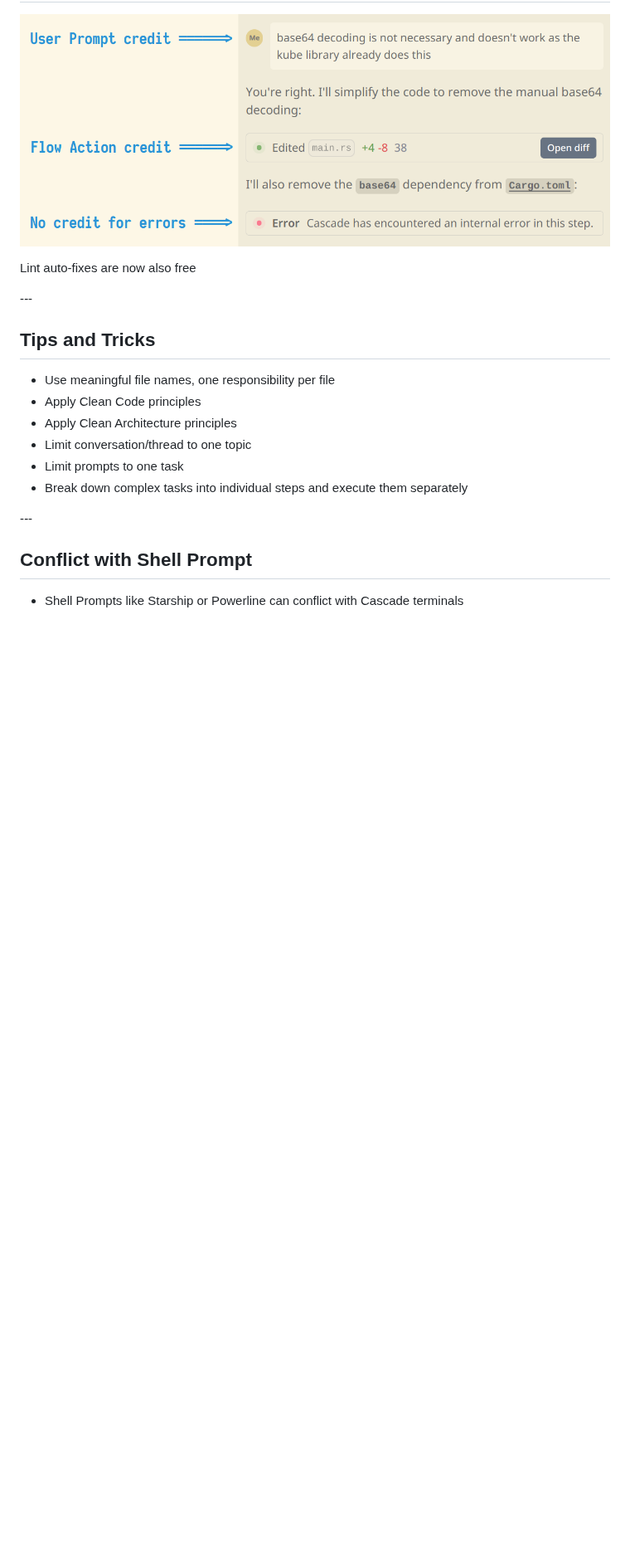
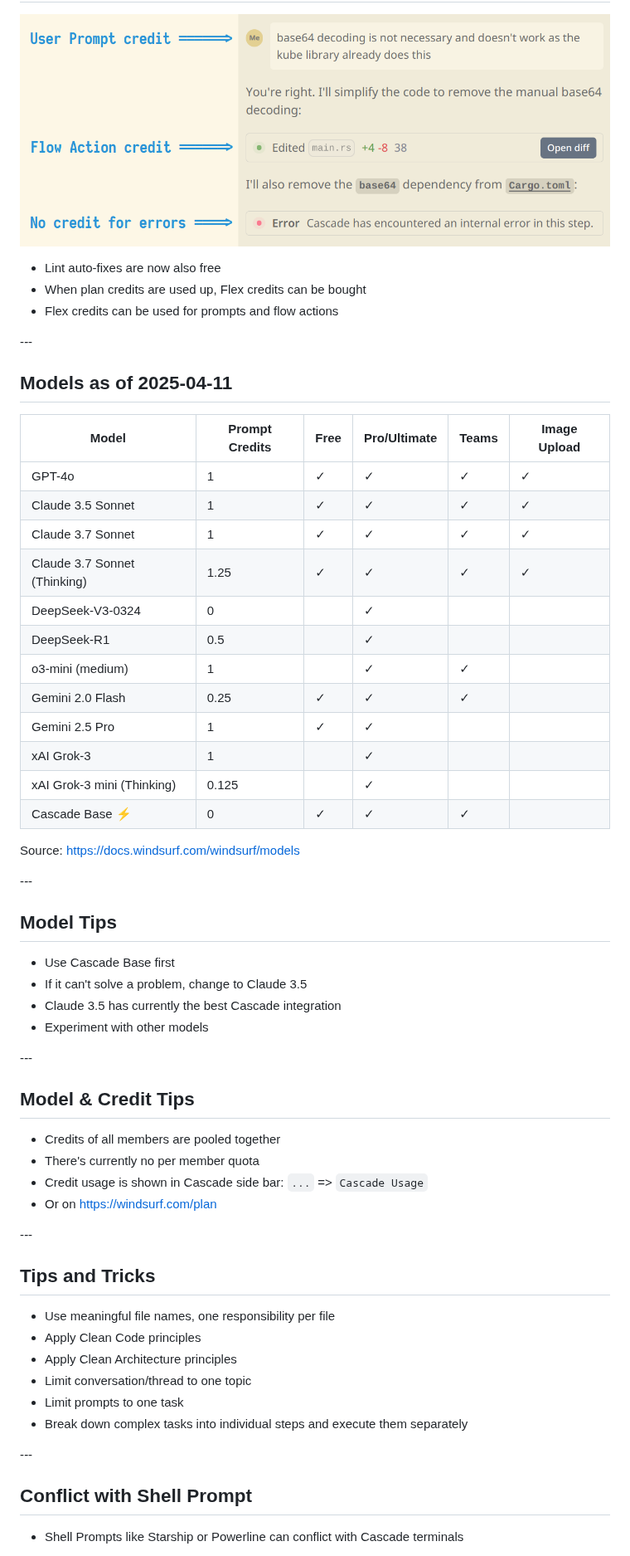
Before and after one commit to puzzle/techkafi-coding-ai, a Markdown page: slides.md, the part around one of its changes. Shown at 83% size. Drawn GitHub-style; blank space fills up the shorter version.

Commit message:
Add model and credit tips

```diff
--- a/slides.md
+++ b/slides.md
@@ -171,5 +154,61 @@ https://www.reddit.com/r/Codeium/comments/1hqzieb/windsurf_112_on_win_11_not_abl
 
 ![Windsurf Credits](images/windsurf-credits.png) <!-- .element height="90%" width="90%" style="margin-bottom: -1rem; margin-left: 2.5rem;" -->
 
-Lint auto-fixes are now also free
-<!-- .element style="font-size: 0.85em;" --->
+<div>
+
+* Lint auto-fixes are now also free
+* When plan credits are used up, Flex credits can be bought
+* Flex credits can be used for prompts and flow actions
+
+</div>
+<!-- .element style="font-size: 0.8em; margin-top: 1rem;" --->
+
+-*-*-
+
+## Models as of 2025-04-11
+
+| Model                        | Prompt Credits  | Free | Pro/Ultimate | Teams | Image Upload |
+|------------------------------|-----------------|------|--------------|-------|--------------|
+| GPT-4o                       | 1               | ✓    | ✓            | ✓     | ✓            |
+| Claude 3.5 Sonnet            | 1               | ✓    | ✓            | ✓     | ✓            |
+| Claude 3.7 Sonnet            | 1               | ✓    | ✓            | ✓     | ✓            |
+| Claude 3.7 Sonnet (Thinking) | 1.25            | ✓    | ✓            | ✓     | ✓            |
+| DeepSeek-V3-0324             | 0               |      | ✓            |       |              |
+| DeepSeek-R1                  | 0.5             |      | ✓            |       |              |
+| o3-mini (medium)             | 1               |      | ✓            | ✓     |              |
+| Gemini 2.0 Flash             | 0.25            | ✓    | ✓            | ✓     |              |
+| Gemini 2.5 Pro               | 1               | ✓    | ✓            |       |              |
+| xAI Grok-3                   | 1               |      | ✓            |       |              |
+| xAI Grok-3 mini (Thinking)	 | 0.125           |      | ✓            |       |              |
+| Cascade Base ⚡               | 0               | ✓    | ✓            | ✓     |              |
+<!-- .element style="font-size: 0.5em;" --->
+
+Source: https://docs.windsurf.com/windsurf/models
+<!-- .element style="font-size: 0.5em;" --->
+
+-*-*-
+
+## Model Tips
+
+<div>
+
+* Use Cascade Base first
+* If it can't solve a problem, change to Claude 3.5
+* Claude 3.5 has currently the best Cascade integration
+* Experiment with other models
+
+</div>
+
+<!-- .element style="font-size: 0.9em;" --->
+
+-*-*-
+
+## Model & Credit Tips
+
+<div>
+
+* Credits of all members are pooled together
+* There's currently no per member quota
+* Credit usage is shown in Cascade side bar: `...` => `Cascade Usage`
+* Or on https://windsurf.com/plan
+
```
Also changed, not shown: other parts of slides.md (+3 -17 lines).
